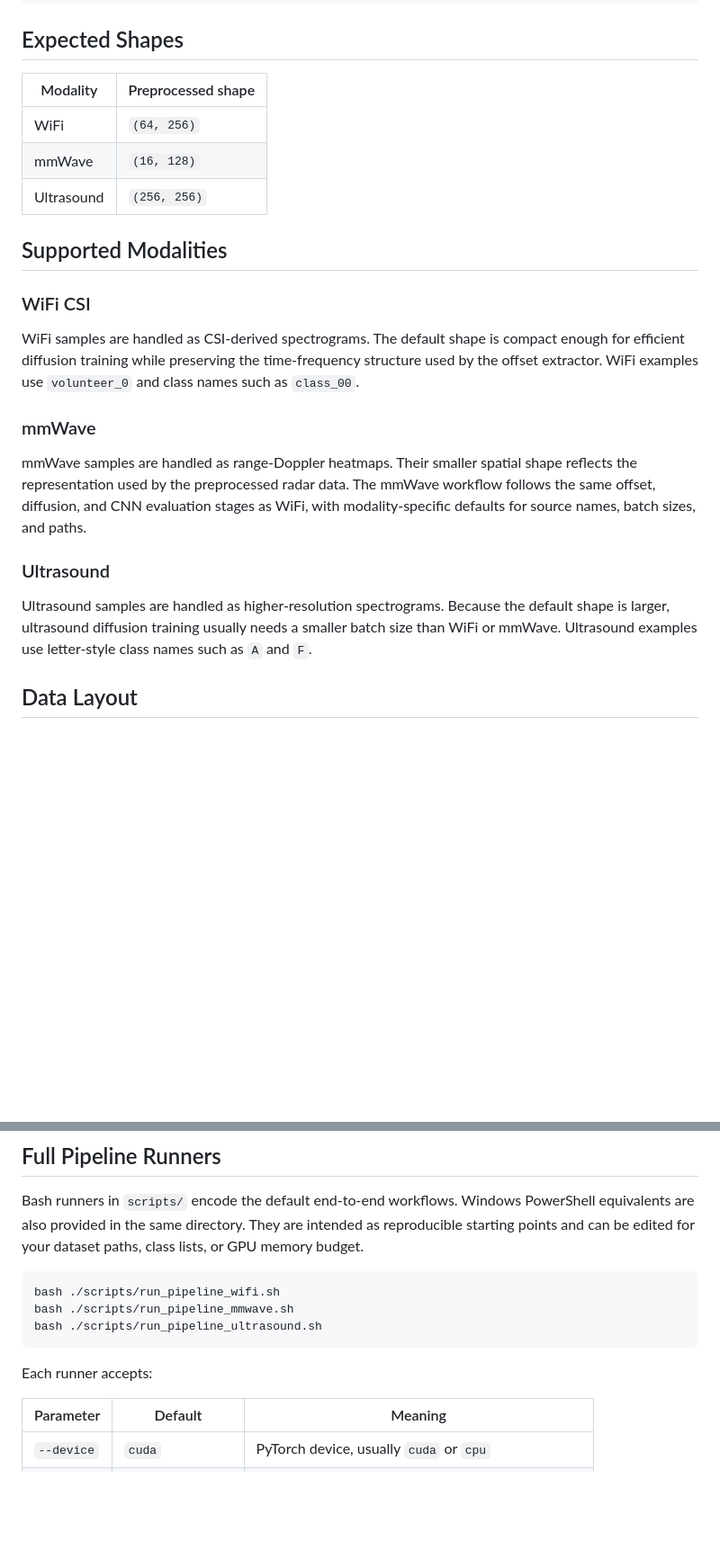
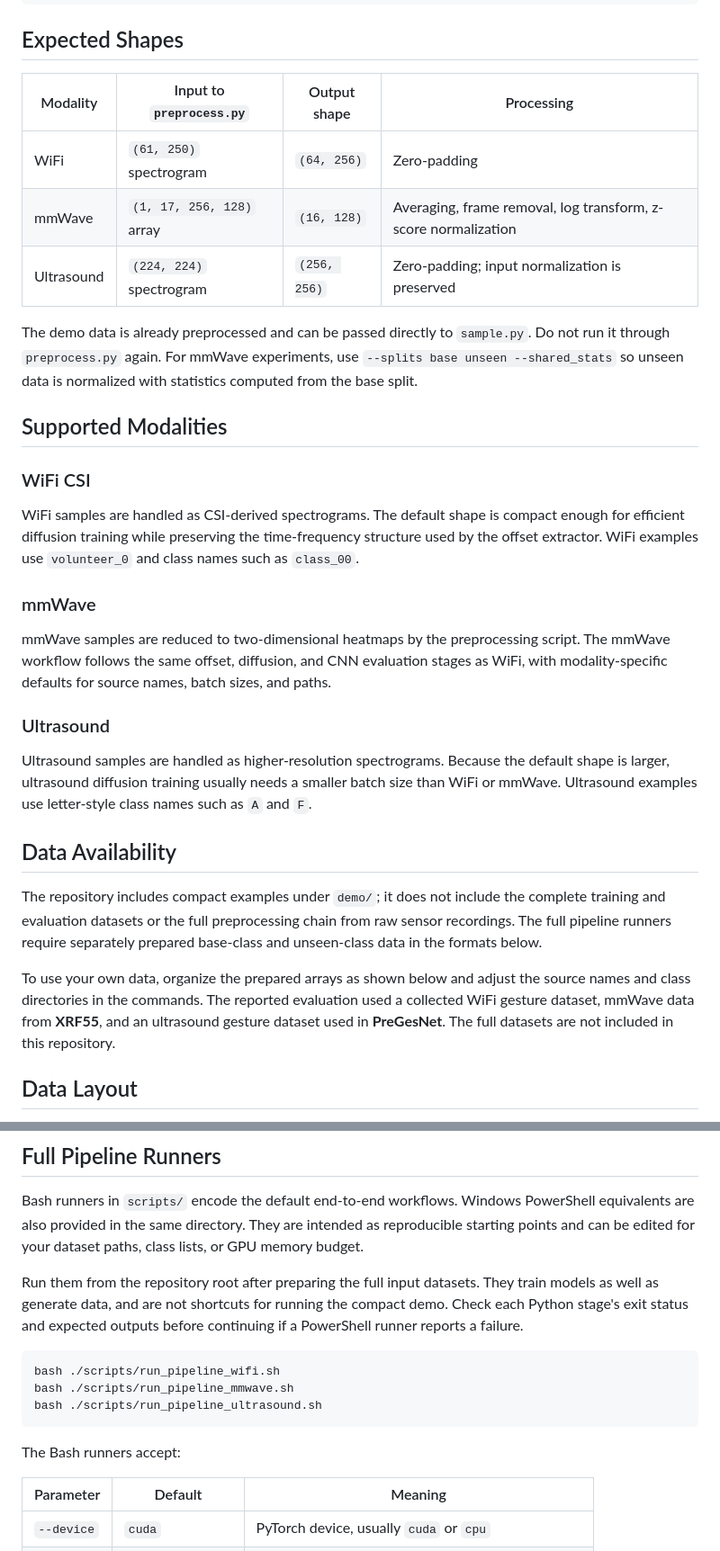
Before and after one commit to ZJU-Zhiyi/SenseGen, a Markdown page: README.md, 2 parts joined by grey strips. Shown at 90% size. Rendered like a GitHub page; blank space fills up the shorter version.

````diff
--- a/README.md
+++ b/README.md
@@ -170,11 +220,13 @@ python "model code/diffusion/sample.py" \
 
 ## Expected Shapes
 
-| Modality | Preprocessed shape |
-|----------|--------------------|
-| WiFi | `(64, 256)` |
-| mmWave | `(16, 128)` |
-| Ultrasound | `(256, 256)` |
+| Modality | Input to `preprocess.py` | Output shape | Processing |
+|----------|--------------------------|--------------|------------|
+| WiFi | `(61, 250)` spectrogram | `(64, 256)` | Zero-padding |
+| mmWave | `(1, 17, 256, 128)` array | `(16, 128)` | Averaging, frame removal, log transform, z-score normalization |
+| Ultrasound | `(224, 224)` spectrogram | `(256, 256)` | Zero-padding; input normalization is preserved |
+
+The demo data is already preprocessed and can be passed directly to `sample.py`. Do not run it through `preprocess.py` again. For mmWave experiments, use `--splits base unseen --shared_stats` so unseen data is normalized with statistics computed from the base split.
 
 ## Supported Modalities
 
@@ -184,11 +236,17 @@ WiFi samples are handled as CSI-derived spectrograms. The default shape is compa
 
 ### mmWave
 
-mmWave samples are handled as range-Doppler heatmaps. Their smaller spatial shape reflects the representation used by the preprocessed radar data. The mmWave workflow follows the same offset, diffusion, and CNN evaluation stages as WiFi, with modality-specific defaults for source names, batch sizes, and paths.
+mmWave samples are reduced to two-dimensional heatmaps by the preprocessing script. The mmWave workflow follows the same offset, diffusion, and CNN evaluation stages as WiFi, with modality-specific defaults for source names, batch sizes, and paths.
 
 ### Ultrasound
 
 Ultrasound samples are handled as higher-resolution spectrograms. Because the default shape is larger, ultrasound diffusion training usually needs a smaller batch size than WiFi or mmWave. Ultrasound examples use letter-style class names such as `A` and `F`.
+
+## Data Availability
+
+The repository includes compact examples under `demo/`; it does not include the complete training and evaluation datasets or the full preprocessing chain from raw sensor recordings. The full pipeline runners require separately prepared base-class and unseen-class data in the formats below.
+
+To use your own data, organize the prepared arrays as shown below and adjust the source names and class directories in the commands. The reported evaluation used a collected WiFi gesture dataset, mmWave data from **XRF55**, and an ultrasound gesture dataset used in **PreGesNet**. The full datasets are not included in this repository.
 
 ## Data Layout
 
@@ -242,13 +300,15 @@ ultrasound data_split/
 
 Bash runners in `scripts/` encode the default end-to-end workflows. Windows PowerShell equivalents are also provided in the same directory. They are intended as reproducible starting points and can be edited for your dataset paths, class lists, or GPU memory budget.
 
+Run them from the repository root after preparing the full input datasets. They train models as well as generate data, and are not shortcuts for running the compact demo. Check each Python stage's exit status and expected outputs before continuing if a PowerShell runner reports a failure.
+
 ```bash
 bash ./scripts/run_pipeline_wifi.sh
 bash ./scripts/run_pipeline_mmwave.sh
 bash ./scripts/run_pipeline_ultrasound.sh
 ```
 
-Each runner accepts:
+The Bash runners accept:
 
 | Parameter | Default | Meaning |
 |-----------|---------|---------|
````
Also changed, not shown: other parts of README.md (+81 -17 lines), assets/gen_mmWave.png (added), assets/gen_ultrasound.png (added), assets/gen_wifi.png (added), assets/workflow.png (added).
